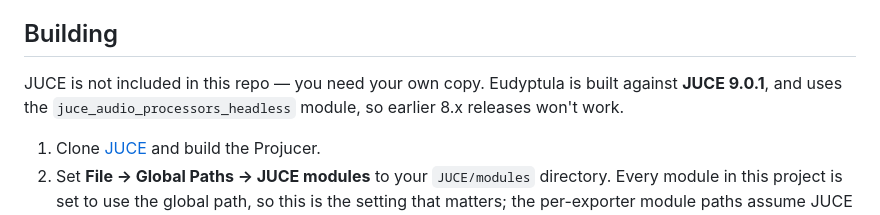
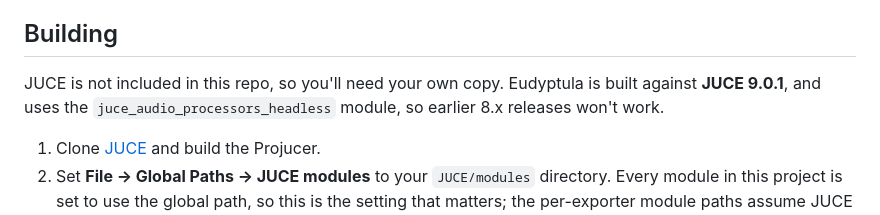
Before and after one commit to aabagdi/Eudyptula, a Markdown page: README.md, the part around the change. Rendered like a GitHub page.

```diff
--- a/README.md
+++ b/README.md
@@ -46,7 +46,7 @@ Keys and all parameters are saved with the host session.
 It sounds a bit like a bitcrusher, but with a bit more sounds you can get out of it. As well, the quality of the distortion can almost sound like something out of an NES, or a crazy noisy assault. Hold trades noise for tone: low for hiss and grit, high for a clean pitched buzz. Perfect for the Merzbow in us all. Sound samples coming soon!
 
 ## Building
-JUCE is not included in this repo — you need your own copy. Eudyptula is built against **JUCE 9.0.1**, and uses the `juce_audio_processors_headless` module, so earlier 8.x releases won't work.
+JUCE is not included in this repo, so you'll need your own copy. Eudyptula is built against **JUCE 9.0.1**, and uses the `juce_audio_processors_headless` module, so earlier 8.x releases won't work.
 
 1. Clone [JUCE](https://github.com/juce-framework/JUCE) and build the Projucer.
 2. Set **File → Global Paths → JUCE modules** to your `JUCE/modules` directory. Every module in this project is set to use the global path, so this is the setting that matters; the per-exporter module paths assume JUCE sits next to the repo (`../JUCE/modules`) and are only consulted if you untick "use global path".
```
